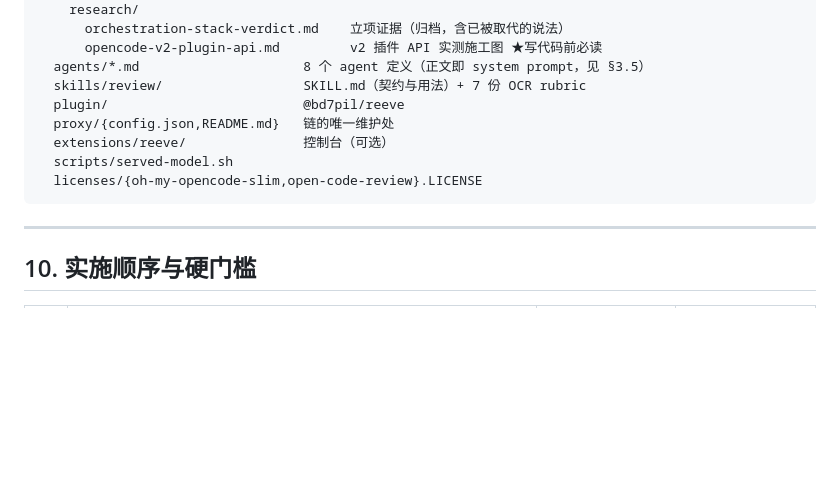
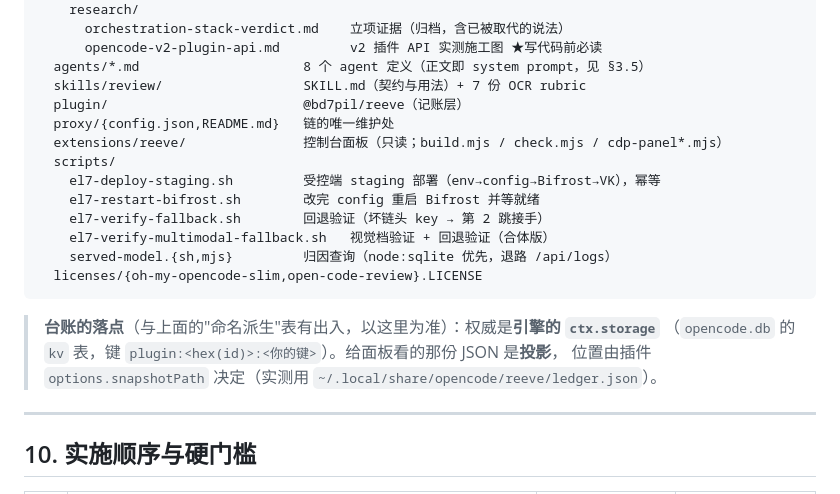
Before and after one commit to BD7PIL/reeve, a Markdown page: docs/PLAN.md, the part around the change. Rendered like a GitHub page; blank space fills up the shorter version.

````diff
--- a/docs/PLAN.md
+++ b/docs/PLAN.md
@@ -607,12 +607,21 @@ reeve/
       opencode-v2-plugin-api.md         v2 插件 API 实测施工图 ★写代码前必读
   agents/*.md                     8 个 agent 定义（正文即 system prompt，见 §3.5）
   skills/review/                  SKILL.md（契约与用法）+ 7 份 OCR rubric
-  plugin/                         @bd7pil/reeve
+  plugin/                         @bd7pil/reeve（记账层）
   proxy/{config.json,README.md}   链的唯一维护处
-  extensions/reeve/               控制台（可选）
-  scripts/served-model.sh
+  extensions/reeve/               控制台面板（只读；build.mjs / check.mjs / cdp-panel*.mjs）
+  scripts/
+    el7-deploy-staging.sh         受控端 staging 部署（env→config→Bifrost→VK），幂等
+    el7-restart-bifrost.sh        改完 config 重启 Bifrost 并等就绪
+    el7-verify-fallback.sh        回退验证（坏链头 key → 第 2 跳接手）
+    el7-verify-multimodal-fallback.sh   视觉档验证 + 回退验证（合体版）
+    served-model.{sh,mjs}         归因查询（node:sqlite 优先，退路 /api/logs）
   licenses/{oh-my-opencode-slim,open-code-review}.LICENSE
 ```
+
+> **台账的落点**（与上面的"命名派生"表有出入，以这里为准）：权威是**引擎的 `ctx.storage`**
+> （`opencode.db` 的 `kv` 表，键 `plugin:<hex(id)>:<你的键>`）。给面板看的那份 JSON 是**投影**，
+> 位置由插件 `options.snapshotPath` 决定（实测用 `~/.local/share/opencode/reeve/ledger.json`）。
 
 ---
 
````
Also changed, not shown: README.md (+26 -9 lines).
